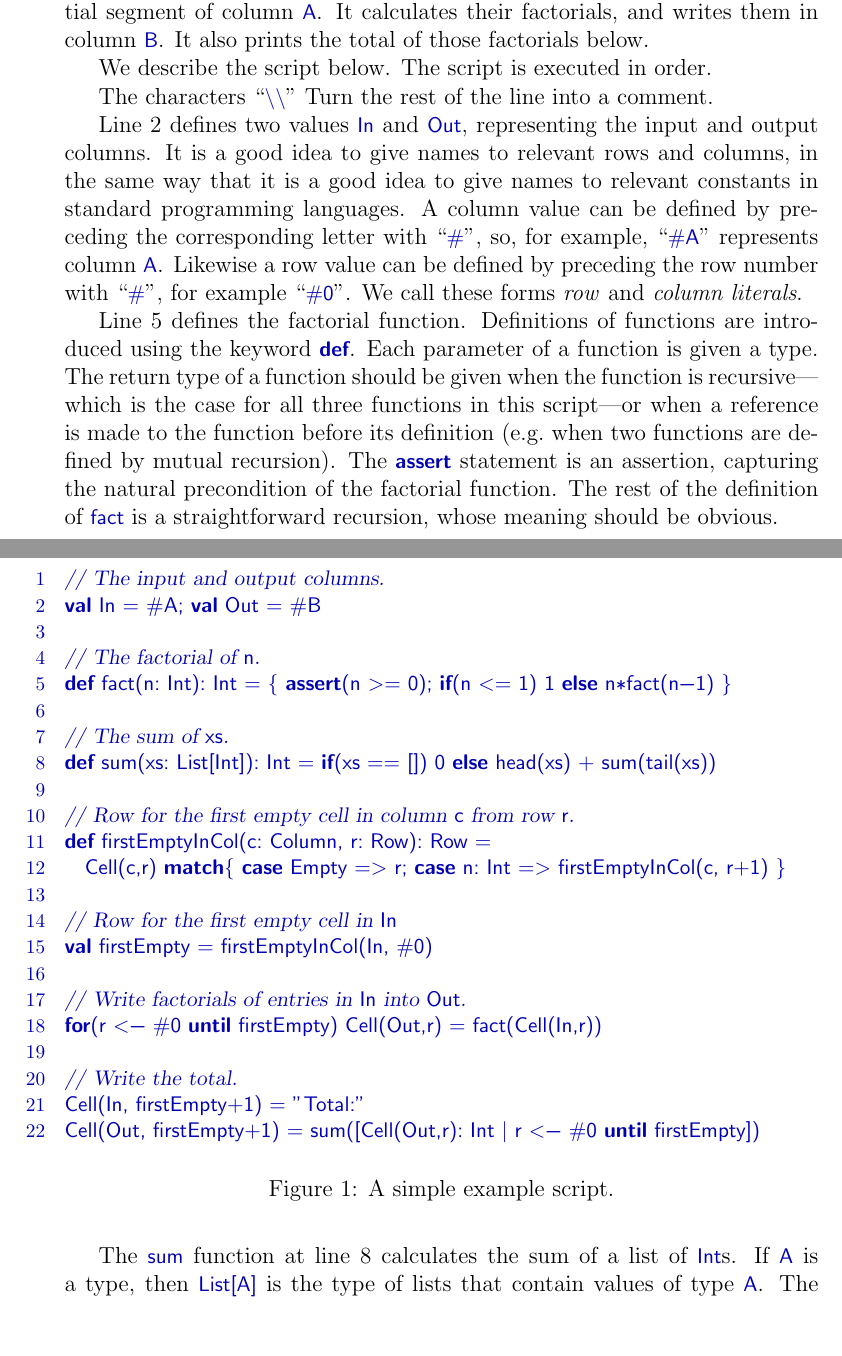
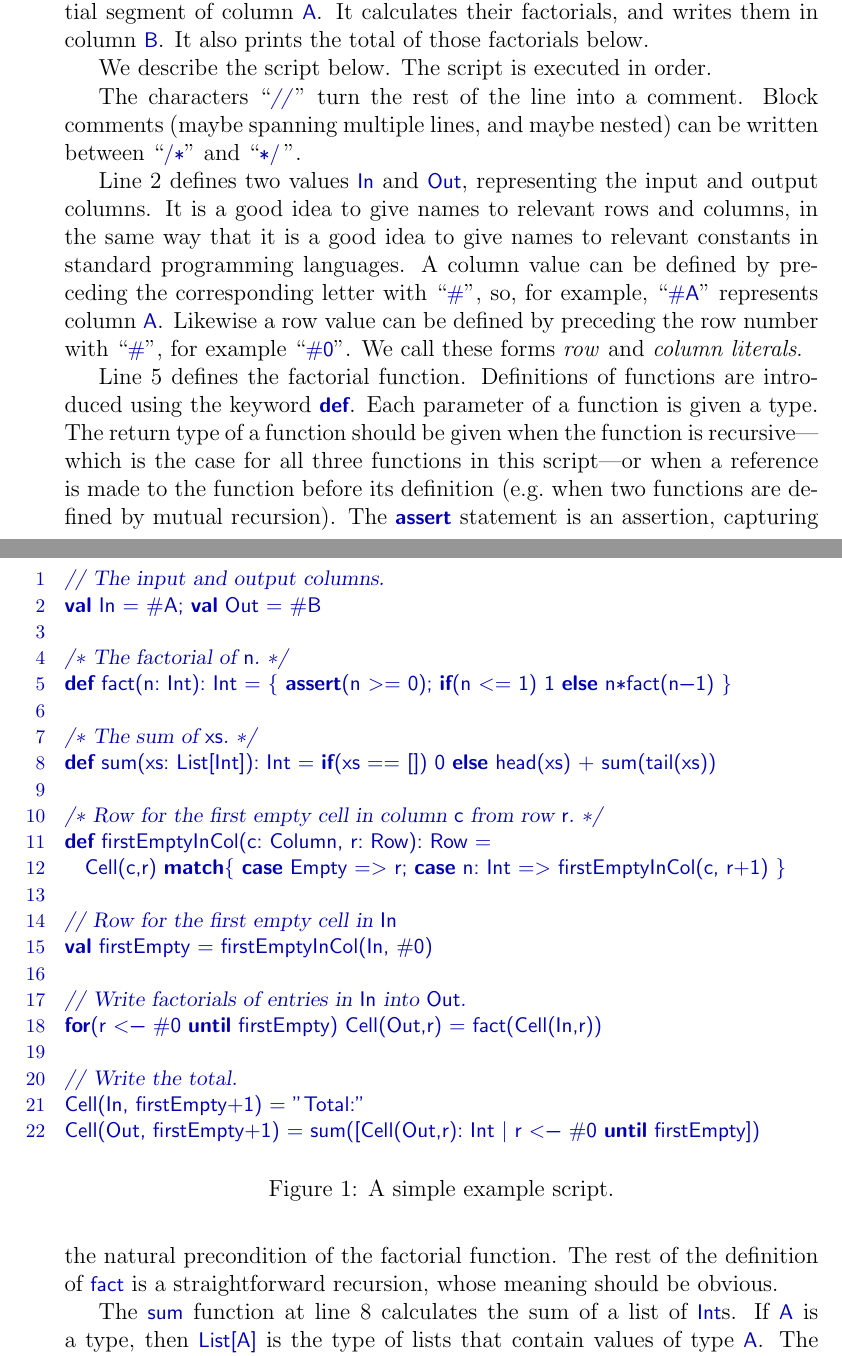
Before and after one commit to GavinLowe1967/Spreadsheet, a LaTeX document (Doc/manual.tex, which reads Doc/example.tex): two parts of pages 2 and 3 of 14, joined at a grey line, cut so that both start at the same text, the shorter picture padded with empty space. Compiled offline with pdfLaTeX.

Commit message:
Added block comments.

```diff
--- a/Doc/example.tex
+++ b/Doc/example.tex
@@ -16,13 +16,13 @@ We describe the script below.  The script is executed in order.
 // The input and output columns.
 val In = #A; val Out = #B £\label{line:InOut}£
 
-// The factorial of £n£.
+/* The factorial of £n£. */
 def fact(n: Int): Int = { assert(n >= 0); if(n <= 1) 1 else n*fact(n-1) }£\label{line:factorial}£
 
-// The sum of £xs£.
+/* The sum of £xs£. */
 def sum(xs: List[Int]): Int = if(xs == []) 0 else head(xs) + sum(tail(xs))£\label{line:sum}£
 
-// Row for the first empty cell in column £c£ from row £r£.
+/* Row for the first empty cell in column £c£ from row £r£. */
 def firstEmptyInCol(c: Column, r: Row): Row = £\label{line:firstEmptyInCol}£
   Cell(c,r) match{ case Empty => r; case n: Int => firstEmptyInCol(c, r+1) }£\label{line:cell-match}£
 
@@ -42,7 +42,9 @@ Cell(Out, firstEmpty+1) = sum([Cell(Out,r): Int | r <- #0 until firstEmpty])£\l
 
 %%%%%
 
-The characters ``|\\|'' Turn the rest of the line into a comment.
+The characters ``\SCALA{//}\,'' turn the rest of the line into a comment.  Block
+comments (maybe spanning multiple lines, and maybe nested) can be written
+between ``\SCALA{/}\SCALA{*}'' and~``\SCALA{*/}\,''.
 
 Line~\ref{line:InOut} defines two values |In| and |Out|, representing the
 input and output columns.  It is a good idea to give names to relevant rows
```
Also changed, not shown: Doc/manual.pdf, makefile, 9 other files.
